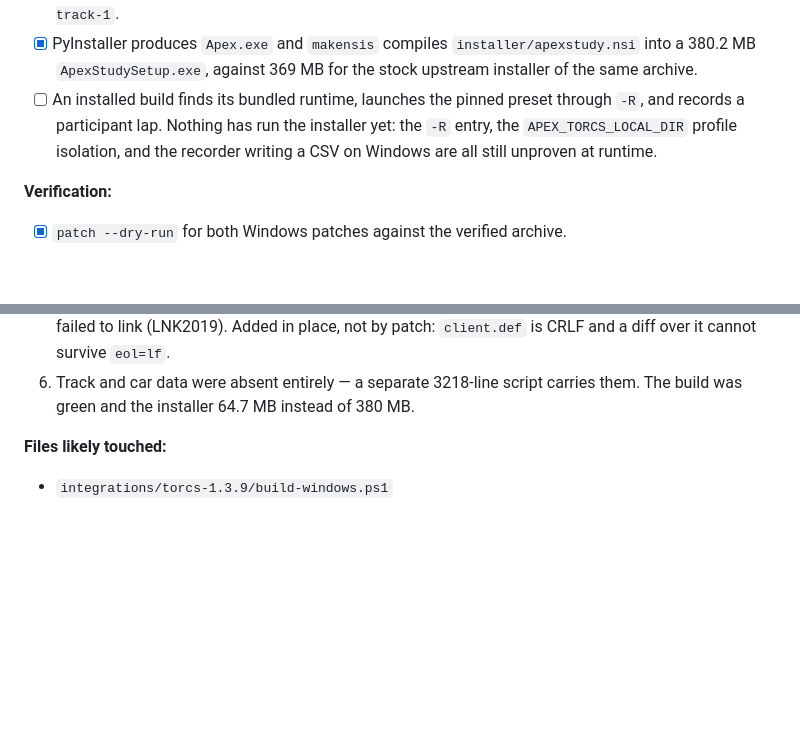
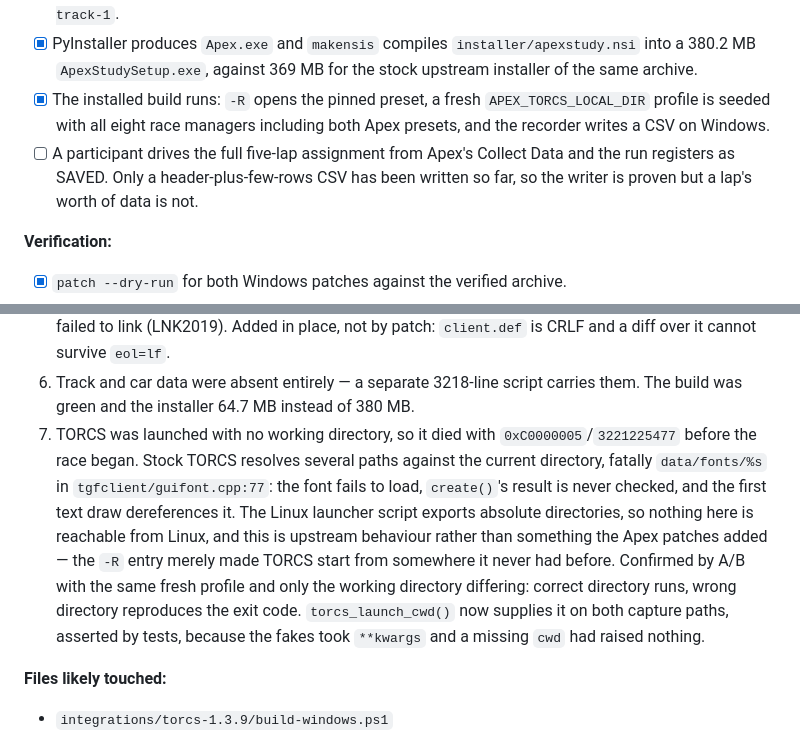
Before and after one commit to FatPoDany/f1-summer-project-personal, a Markdown page: tasks/todo.md, 2 parts joined by grey strips. Rendered like a GitHub page; blank space fills up the shorter version.

Commit message:
docs: Record root cause and fix for TORCS 0xC0000005 crash in plan.md and todo.md

```diff
--- a/tasks/todo.md
+++ b/tasks/todo.md
@@ -496,10 +496,12 @@ per-user installer produced by CI.
 - [x] PyInstaller produces `Apex.exe` and `makensis` compiles
   `installer/apexstudy.nsi` into a 380.2 MB `ApexStudySetup.exe`, against 369 MB
   for the stock upstream installer of the same archive.
-- [ ] An installed build finds its bundled runtime, launches the pinned preset
-  through `-R`, and records a participant lap. Nothing has run the installer yet:
-  the `-R` entry, the `APEX_TORCS_LOCAL_DIR` profile isolation, and the recorder
-  writing a CSV on Windows are all still unproven at runtime.
+- [x] The installed build runs: `-R` opens the pinned preset, a fresh
+  `APEX_TORCS_LOCAL_DIR` profile is seeded with all eight race managers including
+  both Apex presets, and the recorder writes a CSV on Windows.
+- [ ] A participant drives the full five-lap assignment from Apex's Collect Data
+  and the run registers as SAVED. Only a header-plus-few-rows CSV has been
+  written so far, so the writer is proven but a lap's worth of data is not.
 
 **Verification:**
 
@@ -541,6 +543,18 @@ which the Linux path never exercises:
    `client.def` is CRLF and a diff over it cannot survive `eol=lf`.
 6. Track and car data were absent entirely — a separate 3218-line script carries
    them. The build was green and the installer 64.7 MB instead of 380 MB.
+7. TORCS was launched with no working directory, so it died with
+   `0xC0000005`/`3221225477` before the race began. Stock TORCS resolves several
+   paths against the current directory, fatally `data/fonts/%s` in
+   `tgfclient/guifont.cpp:77`: the font fails to load, `create()`'s result is
+   never checked, and the first text draw dereferences it. The Linux launcher
+   script exports absolute directories, so nothing here is reachable from Linux,
+   and this is upstream behaviour rather than something the Apex patches added —
+   the `-R` entry merely made TORCS start from somewhere it never had before.
+   Confirmed by A/B with the same fresh profile and only the working directory
+   differing: correct directory runs, wrong directory reproduces the exit code.
+   `torcs_launch_cwd()` now supplies it on both capture paths, asserted by tests,
+   because the fakes took `**kwargs` and a missing `cwd` had raised nothing.
 
 **Files likely touched:**
 
```
Also changed, not shown: tasks/plan.md (+7 -3 lines).
